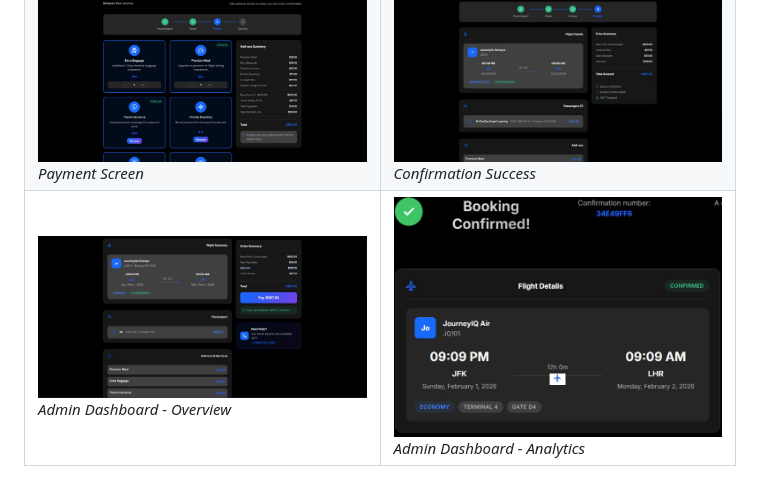
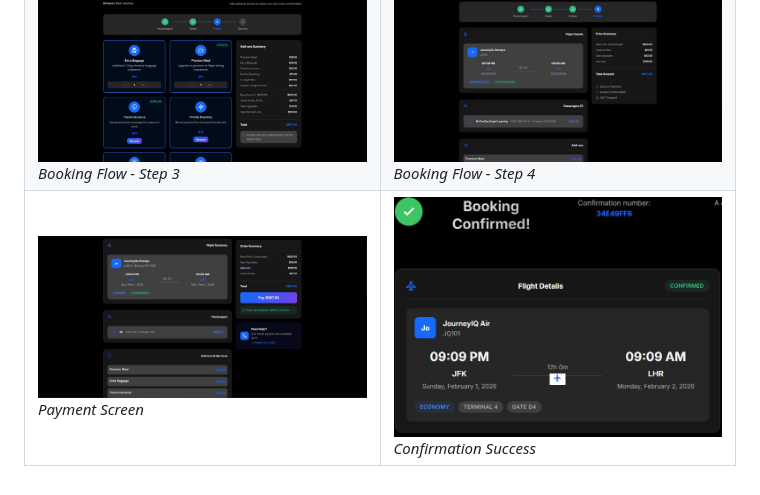
Before and after one commit to devopsexpertlearning/journeyiq-intelligent-cloud-native-platform, a Markdown page: README.md, the part around the change. Rendered like a GitHub page.

```diff
--- a/README.md
+++ b/README.md
@@ -275,14 +275,14 @@ curl -X POST "http://localhost:8000/agent/chat" \
         <img src="docs/home-8.jpg" alt="Home Screen 8" style="width:100%;">
       </a>
       <br>
-      <em>Payment Screen</em>
+      <em>Booking Flow - Step 3</em>
     </td>
     <td>
       <a href="docs/home-9.jpg">
         <img src="docs/home-9.jpg" alt="Home Screen 9" style="width:100%;">
       </a>
       <br>
-      <em>Confirmation Success</em>
+      <em>Booking Flow - Step 4</em>
     </td>
   </tr>
   <tr>
@@ -291,14 +291,14 @@ curl -X POST "http://localhost:8000/agent/chat" \
         <img src="docs/home-10.jpg" alt="Home Screen 10" style="width:100%;">
       </a>
       <br>
-      <em>Admin Dashboard - Overview</em>
+      <em>Payment Screen</em>
     </td>
     <td>
       <a href="docs/HOME-11.jpg">
         <img src="docs/HOME-11.jpg" alt="Home Screen 11" style="width:100%;">
       </a>
       <br>
-      <em>Admin Dashboard - Analytics</em>
+      <em>Confirmation Success</em>
     </td>
   </tr>
 </table>
```
